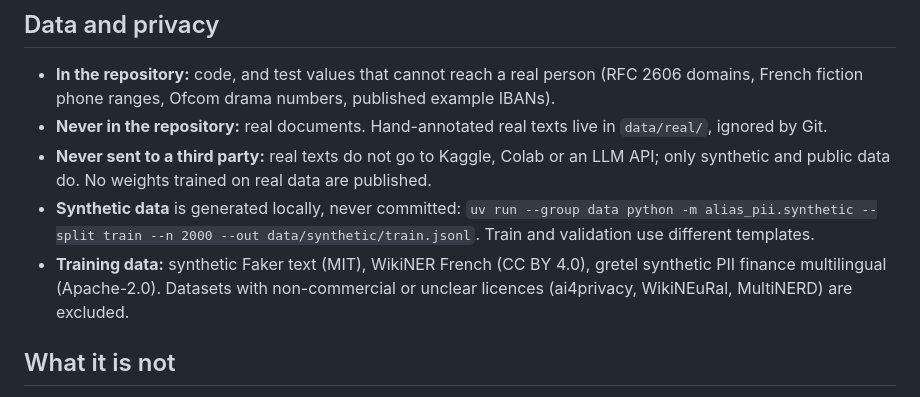
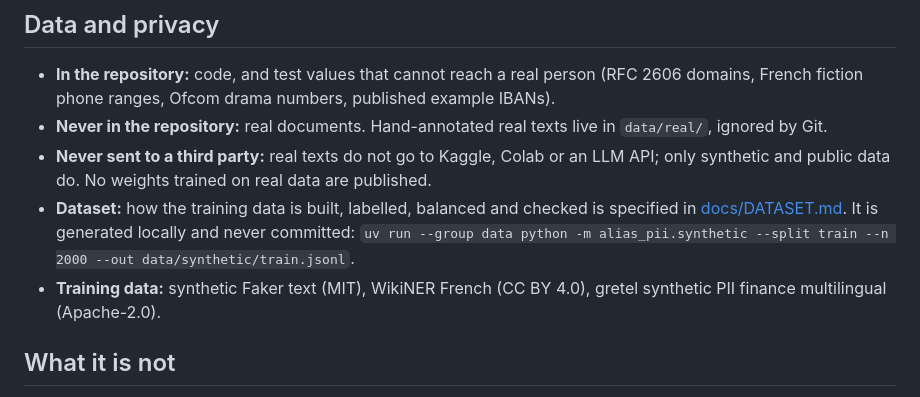
Before and after one commit to gabrielkpo/alias, a Markdown page: README.md, the part around the change. Rendered like a GitHub page.

```diff
--- a/README.md
+++ b/README.md
@@ -152,12 +152,11 @@ uv run pytest
   ignored by Git.
 - **Never sent to a third party:** real texts do not go to Kaggle, Colab or an LLM API; only
   synthetic and public data do. No weights trained on real data are published.
-- **Synthetic data** is generated locally, never committed: `uv run --group data python -m
-  alias_pii.synthetic --split train --n 2000 --out data/synthetic/train.jsonl`. Train and
-  validation use different templates.
+- **Dataset:** how the training data is built, labelled, balanced and checked is specified in
+  [docs/DATASET.md](docs/DATASET.md). It is generated locally and never committed:
+  `uv run --group data python -m alias_pii.synthetic --split train --n 2000 --out data/synthetic/train.jsonl`.
 - **Training data:** synthetic Faker text (MIT), WikiNER French (CC BY 4.0), gretel synthetic PII
-  finance multilingual (Apache-2.0). Datasets with non-commercial or unclear licences
-  (ai4privacy, WikiNEuRal, MultiNERD) are excluded.
+  finance multilingual (Apache-2.0).
 
 ## What it is not
 Alias is a component, not an anonymity guarantee and not a GDPR compliance tool. Context can
```
Also changed, not shown: docs/DATASET.md (added, +192 -0 lines).
